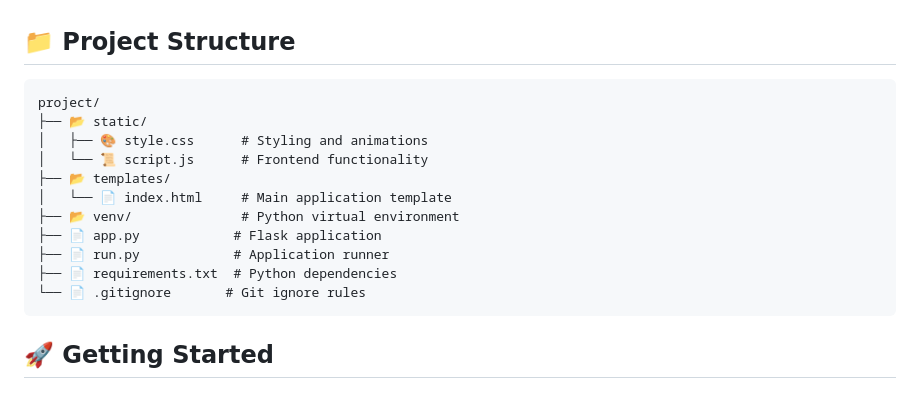
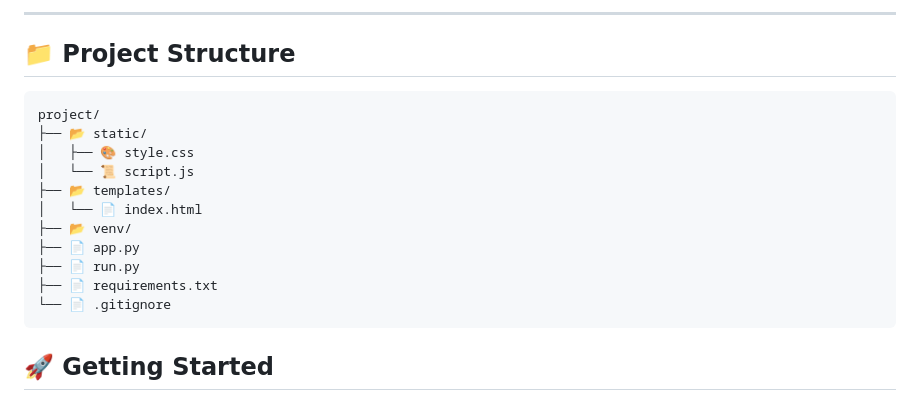
Before and after one commit to shahrozebaig/Whatsapp-Birthday-bot, a Markdown page: README.md, the part around the change printed below. Drawn GitHub-style.

````diff
--- a/README.md
+++ b/README.md
@@ -25,17 +40,18 @@ A beautiful web application that helps you schedule and send birthday wishes via
+---
 ## 📁 Project Structure
 
 ```
 project/
 ├── 📂 static/
-│   ├── 🎨 style.css      # Styling and animations
-│   └── 📜 script.js      # Frontend functionality
+│   ├── 🎨 style.css
+│   └── 📜 script.js
 ├── 📂 templates/
-│   └── 📄 index.html     # Main application template
-├── 📂 venv/              # Python virtual environment
-├── 📄 app.py            # Flask application
-├── 📄 run.py            # Application runner
-├── 📄 requirements.txt  # Python dependencies
-└── 📄 .gitignore       # Git ignore rules
+│   └── 📄 index.html
+├── 📂 venv/
+├── 📄 app.py
+├── 📄 run.py
+├── 📄 requirements.txt
+└── 📄 .gitignore
 ```
 
 ## 🚀 Getting Started
````
Also changed, not shown: other parts of README.md (+15 -0 lines).
